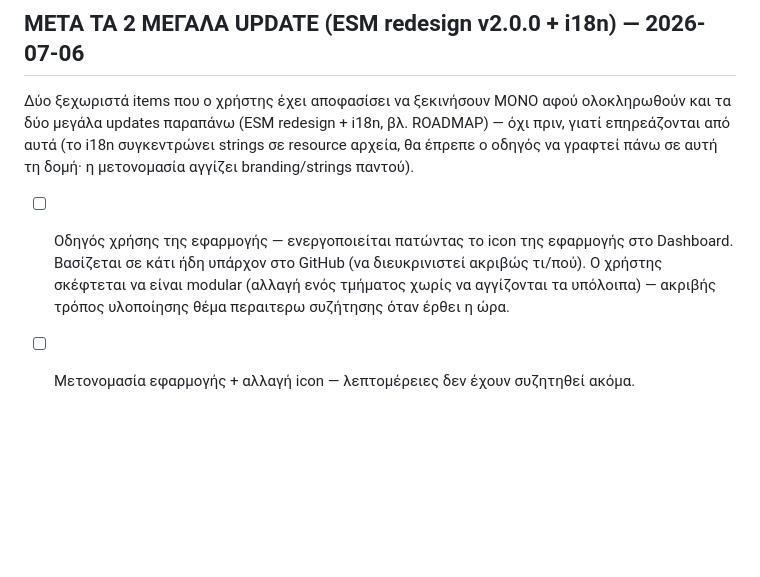
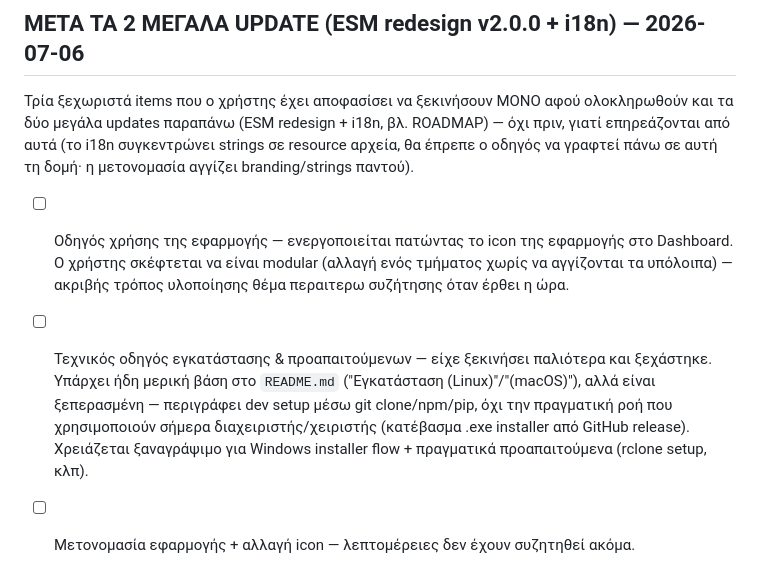
Before and after one commit to papadcha/lab-galatista, a Markdown page: TODOLIST.md, the part around the change. GitHub-like rendering; blank space fills up the shorter version.

Commit message:
docs: add technical installation guide to post-ESM/i18n items
Co-Authored-By: Claude Sonnet 5 <noreply@anthropic.com>
Claude-Session: https://claude.ai/code/session_017nhQBJGJ2FSLnqfR15gaC7

```diff
--- a/TODOLIST.md
+++ b/TODOLIST.md
@@ -46,18 +46,24 @@
 
 ## ΜΕΤΑ ΤΑ 2 ΜΕΓΑΛΑ UPDATE (ESM redesign v2.0.0 + i18n) — 2026-07-06
 
-Δύο ξεχωριστά items που ο χρήστης έχει αποφασίσει να ξεκινήσουν ΜΟΝΟ
+Τρία ξεχωριστά items που ο χρήστης έχει αποφασίσει να ξεκινήσουν ΜΟΝΟ
 αφού ολοκληρωθούν και τα δύο μεγάλα updates παραπάνω (ESM redesign +
 i18n, βλ. ROADMAP) — όχι πριν, γιατί επηρεάζονται από αυτά (το i18n
 συγκεντρώνει strings σε resource αρχεία, θα έπρεπε ο οδηγός να γραφτεί
 πάνω σε αυτή τη δομή· η μετονομασία αγγίζει branding/strings παντού).
 
 - [ ] Οδηγός χρήσης της εφαρμογής — ενεργοποιείται πατώντας το icon
-      της εφαρμογής στο Dashboard. Βασίζεται σε κάτι ήδη υπάρχον στο
-      GitHub (να διευκρινιστεί ακριβώς τι/πού). Ο χρήστης σκέφτεται να
-      είναι modular (αλλαγή ενός τμήματος χωρίς να αγγίζονται τα
-      υπόλοιπα) — ακριβής τρόπος υλοποίησης θέμα περαιτερω συζήτησης
-      όταν έρθει η ώρα.
+      της εφαρμογής στο Dashboard. Ο χρήστης σκέφτεται να είναι modular
+      (αλλαγή ενός τμήματος χωρίς να αγγίζονται τα υπόλοιπα) — ακριβής
+      τρόπος υλοποίησης θέμα περαιτερω συζήτησης όταν έρθει η ώρα.
+
+- [ ] Τεχνικός οδηγός εγκατάστασης & προαπαιτούμενων — είχε ξεκινήσει
+      παλιότερα και ξεχάστηκε. Υπάρχει ήδη μερική βάση στο `README.md`
+      ("Εγκατάσταση (Linux)"/"(macOS)"), αλλά είναι ξεπερασμένη — περιγράφει
+      dev setup μέσω git clone/npm/pip, όχι την πραγματική ροή που
+      χρησιμοποιούν σήμερα διαχειριστής/χειριστής (κατέβασμα .exe installer
+      από GitHub release). Χρειάζεται ξαναγράψιμο για Windows installer
+      flow + πραγματικά προαπαιτούμενα (rclone setup, κλπ).
 
 - [ ] Μετονομασία εφαρμογής + αλλαγή icon — λεπτομέρειες δεν έχουν
       συζητηθεί ακόμα.
```
